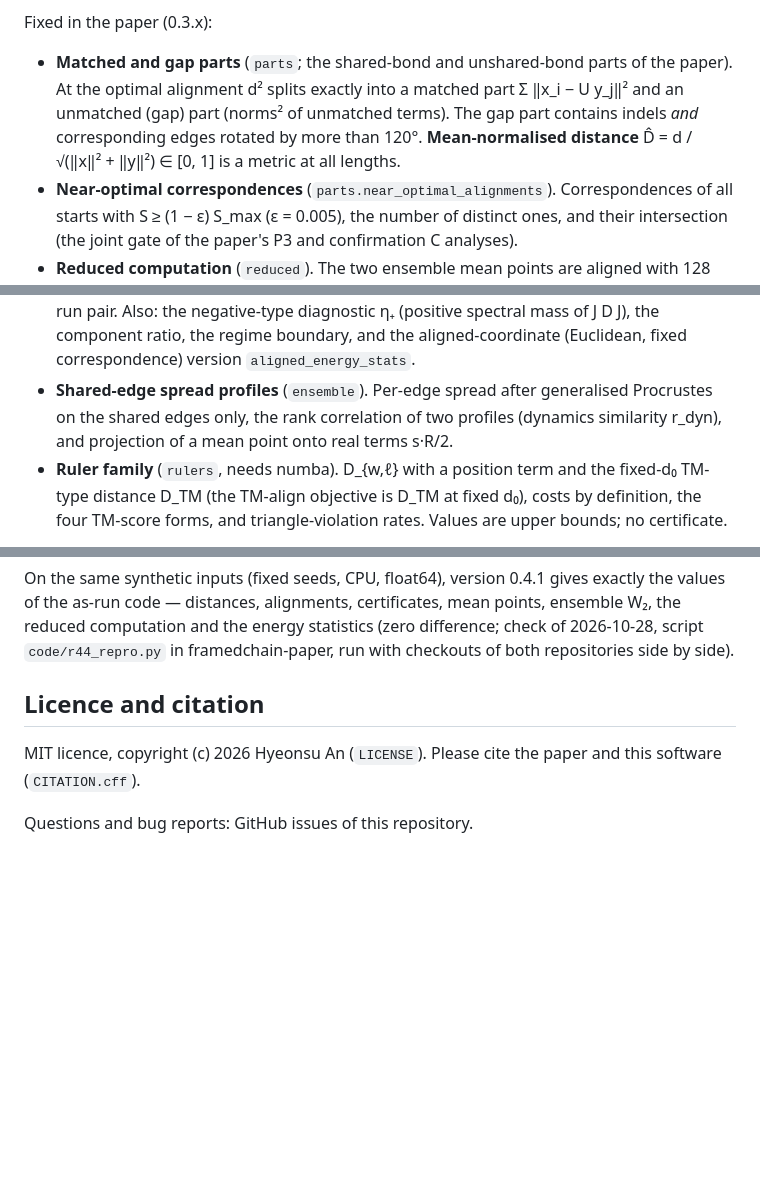
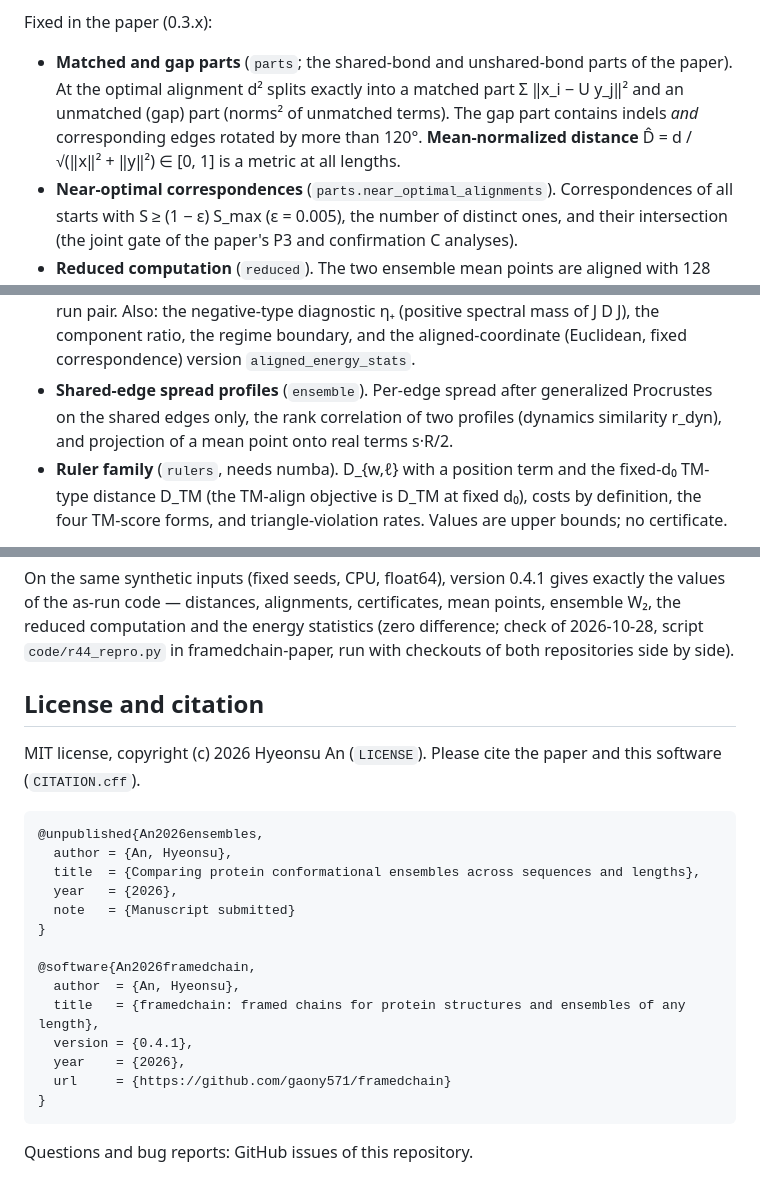
Before and after one commit to gaony571/framedchain, a Markdown page: README.md, 3 parts joined by grey strips. Rendered like a GitHub page; blank space fills up the shorter version.

````diff
--- a/README.md
+++ b/README.md
@@ -31,11 +41,11 @@ This package contains (i) the definitions and proven properties of the space, an
 - **PDB reader.** Residues with N, Cα, C and O; multiple MODELs as a batch; terminal caps (ACE, NME, NHE) removed; first altLoc; chain breaks are not checked (they appear as long edges).
 
 Fixed in the paper (0.3.x):
-- **Matched and gap parts** (`parts`; the shared-bond and unshared-bond parts of the paper). At the optimal alignment d² splits exactly into a matched part Σ ‖x_i − U y_j‖² and an unmatched (gap) part (norms² of unmatched terms). The gap part contains indels *and* corresponding edges rotated by more than 120°. **Mean-normalised distance** D̂ = d / √(‖x‖² + ‖y‖²) ∈ [0, 1] is a metric at all lengths.
+- **Matched and gap parts** (`parts`; the shared-bond and unshared-bond parts of the paper). At the optimal alignment d² splits exactly into a matched part Σ ‖x_i − U y_j‖² and an unmatched (gap) part (norms² of unmatched terms). The gap part contains indels *and* corresponding edges rotated by more than 120°. **Mean-normalized distance** D̂ = d / √(‖x‖² + ‖y‖²) ∈ [0, 1] is a metric at all lengths.
 - **Near-optimal correspondences** (`parts.near_optimal_alignments`). Correspondences of all starts with S ≥ (1 − ε) S_max (ε = 0.005), the number of distinct ones, and their intersection (the joint gate of the paper's P3 and confirmation C analyses).
 - **Reduced computation** (`reduced`). The two ensemble mean points are aligned with 128 starts (rotation U0, correspondence π̄); each sample pair then starts from one rotation R_kᵀ U0 R′_l and the correspondence is restricted to a band around π̄ (half-width 5, doubled only for pairs touching the band edge). The banded DP equals the full DP with out-of-band pairs blocked; values are upper bounds. The edge rule is a check, not a guarantee (accuracy was measured against branch-and-bound).
 - **Energy statistics** (`ensemble`). From mean distances between independent runs — C (cross) and B_P, B_Q (between different runs of the same side): Δ² = 2C − B_P − B_Q, w̄ = (B_P + B_Q)/2, ratio = √((C/w̄)² − 1), main statistic Δ²/√n̄, exponent-2 version Δμ²₂ = (C₂ − (B₂_P + B₂_Q)/2)/n_edges. By the bilinear identity Δ² is unbiased whatever the negative type of the ground distance. Estimation is an incomplete U-statistic with 2,000 frame pairs per run pair. Also: the negative-type diagnostic η₊ (positive spectral mass of J D J), the component ratio, the regime boundary, and the aligned-coordinate (Euclidean, fixed correspondence) version `aligned_energy_stats`.
-- **Shared-edge spread profiles** (`ensemble`). Per-edge spread after generalised Procrustes on the shared edges only, the rank correlation of two profiles (dynamics similarity r_dyn), and projection of a mean point onto real terms s·R/2.
+- **Shared-edge spread profiles** (`ensemble`). Per-edge spread after generalized Procrustes on the shared edges only, the rank correlation of two profiles (dynamics similarity r_dyn), and projection of a mean point onto real terms s·R/2.
 - **Ruler family** (`rulers`, needs numba). D_{w,ℓ} with a position term and the fixed-d₀ TM-type distance D_TM (the TM-align objective is D_TM at fixed d₀), costs by definition, the four TM-score forms, and triangle-violation rates. Values are upper bounds; no certificate.
 
 Not included: mapping interior points back to structures (no threshold has been fixed).
@@ -192,8 +202,25 @@ Frame-pair sampling order differs between scripts (seeds derived from domain nam
 
 On the same synthetic inputs (fixed seeds, CPU, float64), version 0.4.1 gives exactly the values of the as-run code — distances, alignments, certificates, mean points, ensemble W₂, the reduced computation and the energy statistics (zero difference; check of 2026-10-28, script `code/r44_repro.py` in framedchain-paper, run with checkouts of both repositories side by side).
 
-## Licence and citation
+## License and citation
 
-MIT licence, copyright (c) 2026 Hyeonsu An (`LICENSE`). Please cite the paper and this software (`CITATION.cff`).
+MIT license, copyright (c) 2026 Hyeonsu An (`LICENSE`). Please cite the paper and this software (`CITATION.cff`).
+
+```bibtex
+@unpublished{An2026ensembles,
+  author = {An, Hyeonsu},
+  title  = {Comparing protein conformational ensembles across sequences and lengths},
+  year   = {2026},
+  note   = {Manuscript submitted}
+}
+
+@software{An2026framedchain,
+  author  = {An, Hyeonsu},
+  title   = {framedchain: framed chains for protein structures and ensembles of any length},
+  version = {0.4.1},
+  year    = {2026},
+  url     = {https://github.com/gaony571/framedchain}
+}
+```
 
 Questions and bug reports: GitHub issues of this repository.
````
Also changed, not shown: other parts of README.md (+17 -7 lines), CHANGELOG.md (+3 -3 lines), docs/framed_chains.png (added).
